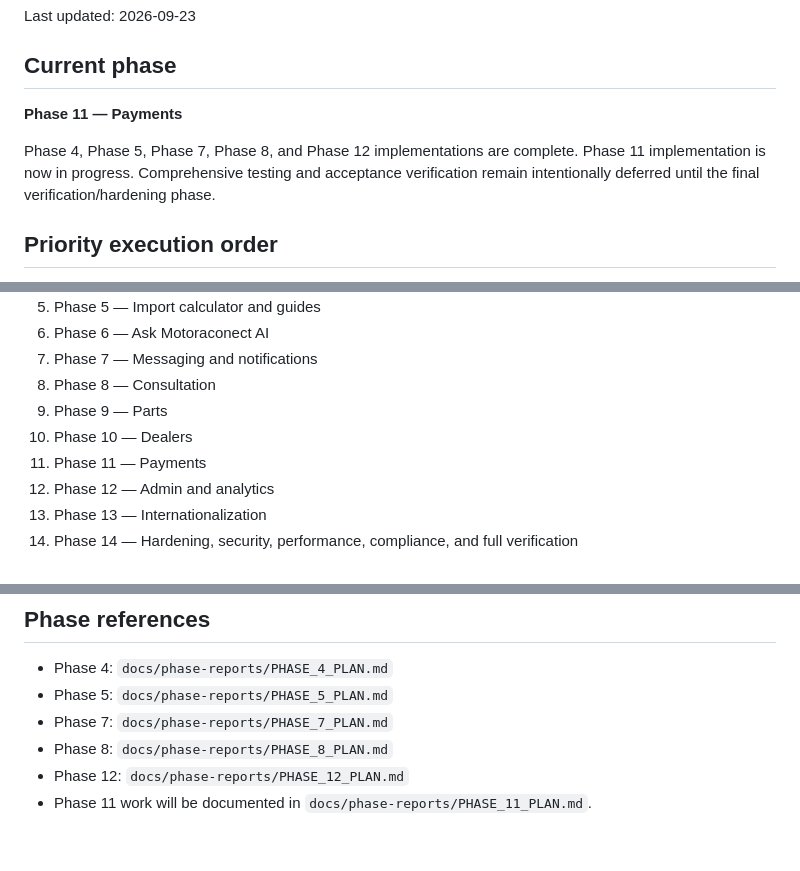
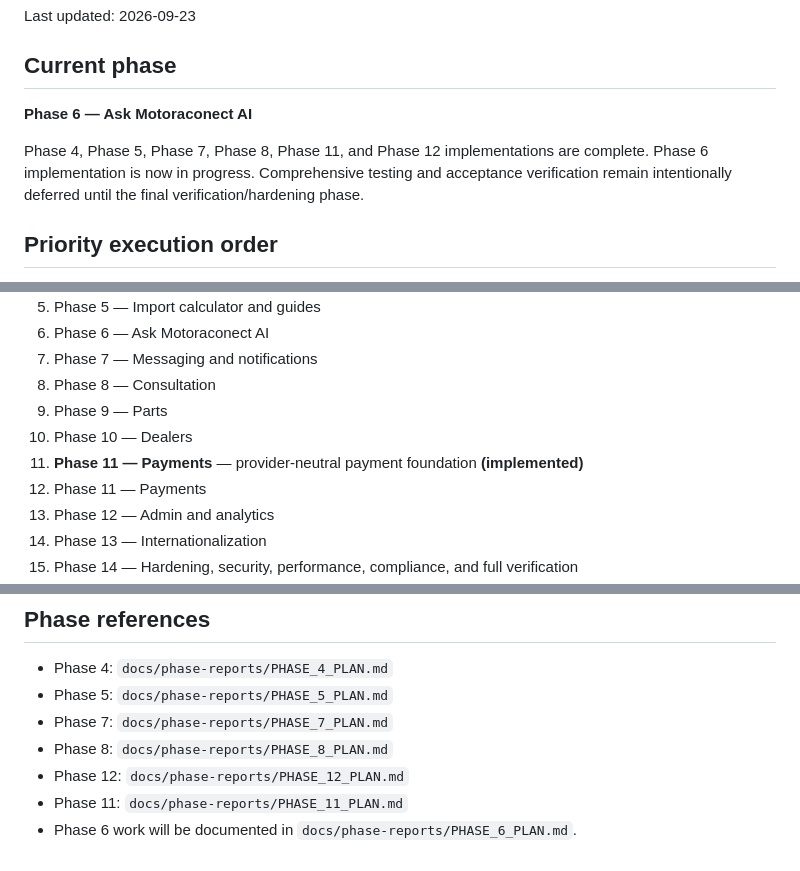
Before and after one commit to hayatraheel800-alt/MotoraconectApp, a Markdown page: docs/MASTER_PLAN.md, 3 parts joined by grey strips. Rendered like a GitHub page.

Commit message:
docs: advance roadmap to Phase 6

```diff
--- a/docs/MASTER_PLAN.md
+++ b/docs/MASTER_PLAN.md
@@ -4,9 +4,9 @@ Last updated: 2026-09-23
 
 ## Current phase
 
-**Phase 11 — Payments**
+**Phase 6 — Ask Motoraconect AI**
 
-Phase 4, Phase 5, Phase 7, Phase 8, and Phase 12 implementations are complete. Phase 11 implementation is now in progress. Comprehensive testing and acceptance verification remain intentionally deferred until the final verification/hardening phase.
+Phase 4, Phase 5, Phase 7, Phase 8, Phase 11, and Phase 12 implementations are complete. Phase 6 implementation is now in progress. Comprehensive testing and acceptance verification remain intentionally deferred until the final verification/hardening phase.
 
 ## Priority execution order
 
@@ -47,6 +47,7 @@ The phases remain numbered for architecture/history, but implementation will fol
 8. Phase 8 — Consultation
 9. Phase 9 — Parts
 10. Phase 10 — Dealers
+11. **Phase 11 — Payments** — provider-neutral payment foundation **(implemented)**
 11. Phase 11 — Payments
 12. Phase 12 — Admin and analytics
 13. Phase 13 — Internationalization
@@ -72,4 +73,5 @@ Each phase should have implementation, database/schema changes where needed, doc
 - Phase 7: `docs/phase-reports/PHASE_7_PLAN.md`
 - Phase 8: `docs/phase-reports/PHASE_8_PLAN.md`
 - Phase 12: `docs/phase-reports/PHASE_12_PLAN.md`
-- Phase 11 work will be documented in `docs/phase-reports/PHASE_11_PLAN.md`.
+- Phase 11: `docs/phase-reports/PHASE_11_PLAN.md`
+- Phase 6 work will be documented in `docs/phase-reports/PHASE_6_PLAN.md`.
```
